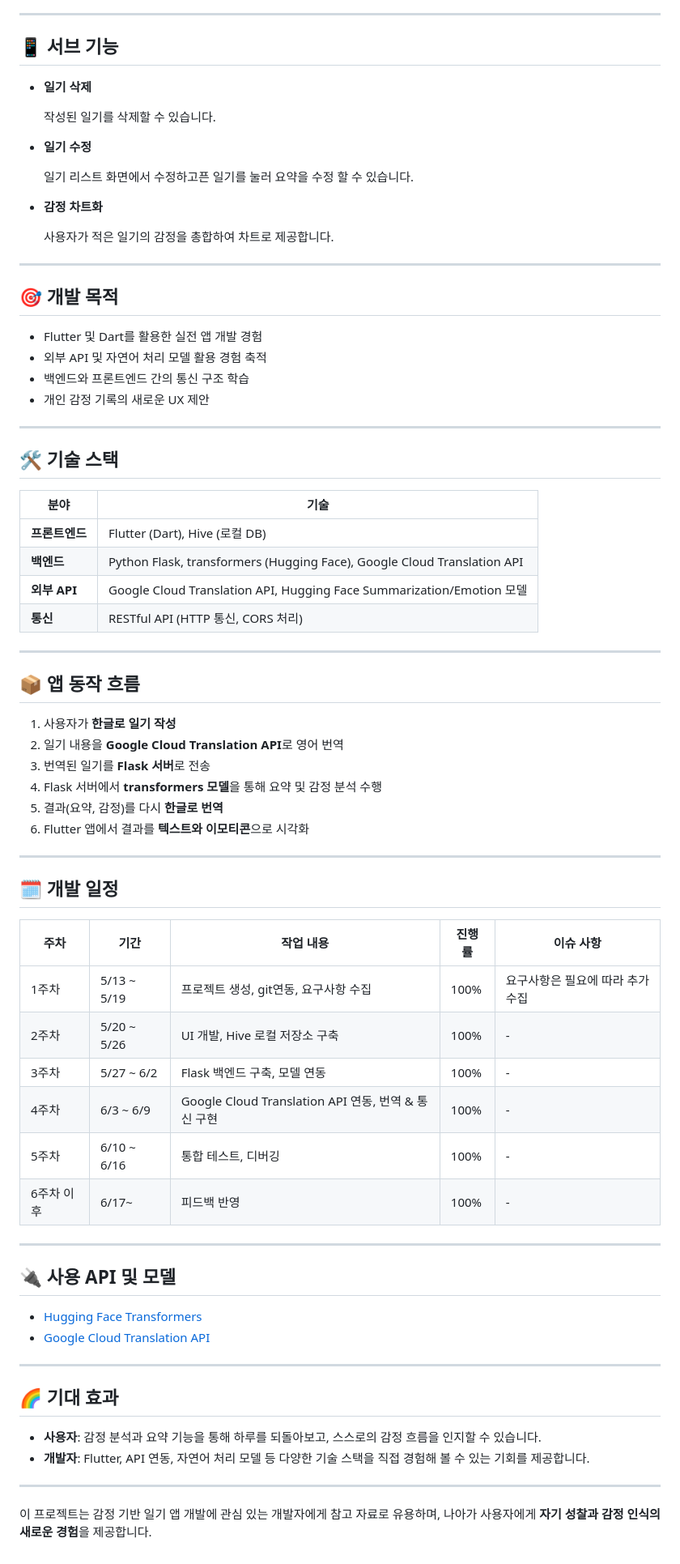
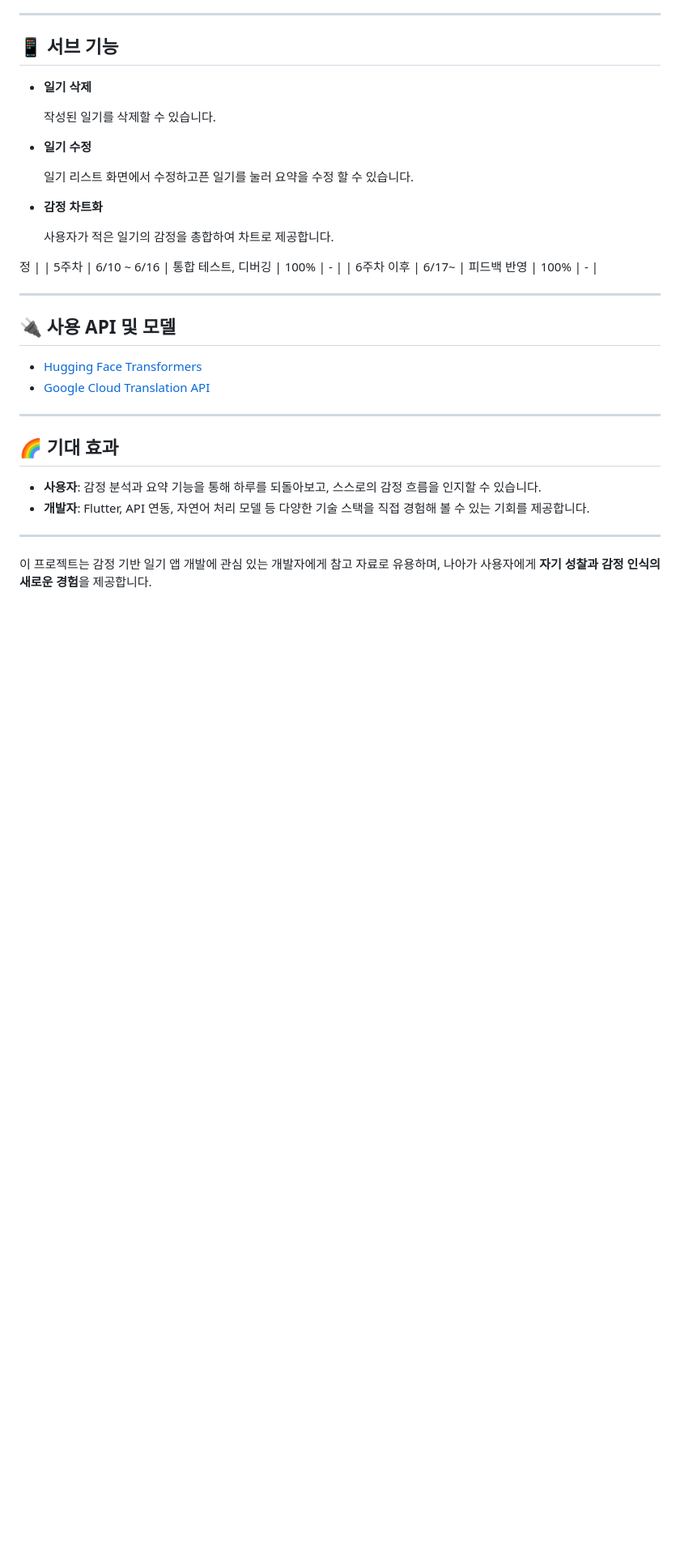
Before and after one commit to duyeob/Haru_hanjul, a Markdown page: README.md, the part around the change. Shown: that part at 81% size. Drawn GitHub-style; blank space fills up the shorter version.

```diff
--- a/README.md
+++ b/README.md
@@ -62,47 +62,7 @@ Flutter와 Dart를 기반으로 개발되었으며, Android와 iOS 플랫폼을
 
   사용자가 적은 일기의 감정을 총합하여 차트로 제공합니다.
 
----
-
-## 🎯 개발 목적
-
-- Flutter 및 Dart를 활용한 실전 앱 개발 경험
-- 외부 API 및 자연어 처리 모델 활용 경험 축적
-- 백엔드와 프론트엔드 간의 통신 구조 학습
-- 개인 감정 기록의 새로운 UX 제안
-
----
-
-## 🛠️ 기술 스택
-
-| 분야 | 기술 |
-|------|------|
-| **프론트엔드** | Flutter (Dart), Hive (로컬 DB) |
-| **백엔드** | Python Flask, transformers (Hugging Face), Google Cloud Translation API |
-| **외부 API** | Google Cloud Translation API, Hugging Face Summarization/Emotion 모델 |
-| **통신** | RESTful API (HTTP 통신, CORS 처리) |
-
----
-
-## 📦 앱 동작 흐름
-
-1. 사용자가 **한글로 일기 작성**
-2. 일기 내용을 **Google Cloud Translation API**로 영어 번역
-3. 번역된 일기를 **Flask 서버**로 전송
-4. Flask 서버에서 **transformers 모델**을 통해 요약 및 감정 분석 수행
-5. 결과(요약, 감정)를 다시 **한글로 번역**
-6. Flutter 앱에서 결과를 **텍스트와 이모티콘**으로 시각화
-
----
-
-## 🗓️ 개발 일정
-
-| 주차 | 기간         | 작업 내용                          | 진행률 |    이슈 사항    |
-|------|--------------|------------------------------------|--------|------------------|
-| 1주차 | 5/13 ~ 5/19 | 프로젝트 생성, git연동, 요구사항 수집         | 100%   |    요구사항은 필요에 따라 추가 수집    |
-| 2주차 | 5/20 ~ 5/26 | UI 개발, Hive 로컬 저장소 구축    | 100%   |    -    |
-| 3주차 | 5/27 ~ 6/2  | Flask 백엔드 구축, 모델 연동      | 100%    |    -    |
-| 4주차 | 6/3 ~ 6/9   | Google Cloud Translation API 연동, 번역 & 통신 구현 | 100%    |    -    |
+정   |
 | 5주차 | 6/10 ~ 6/16 | 통합 테스트, 디버깅               | 100%     |    -    |
 | 6주차 이후 | 6/17~  | 피드백 반영             | 100%      |    -    |
 
```
